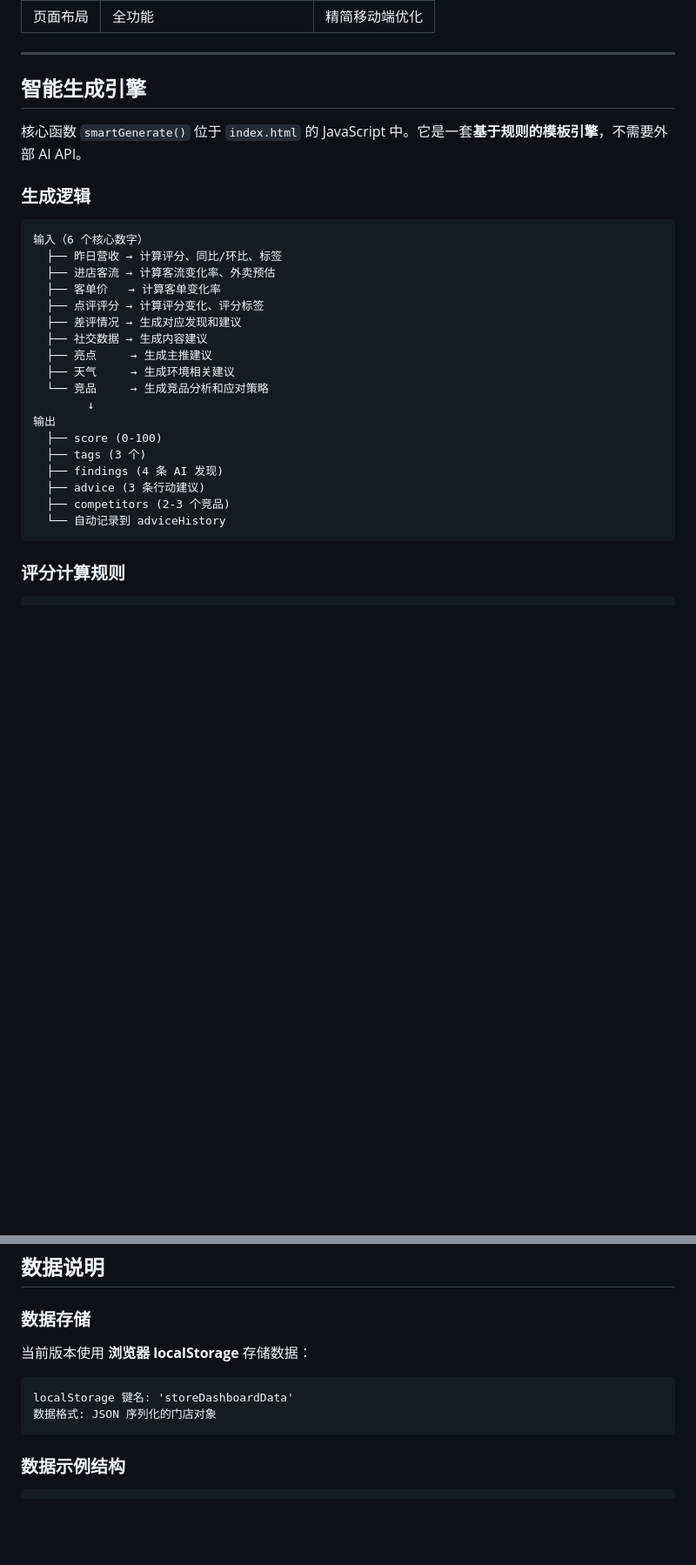
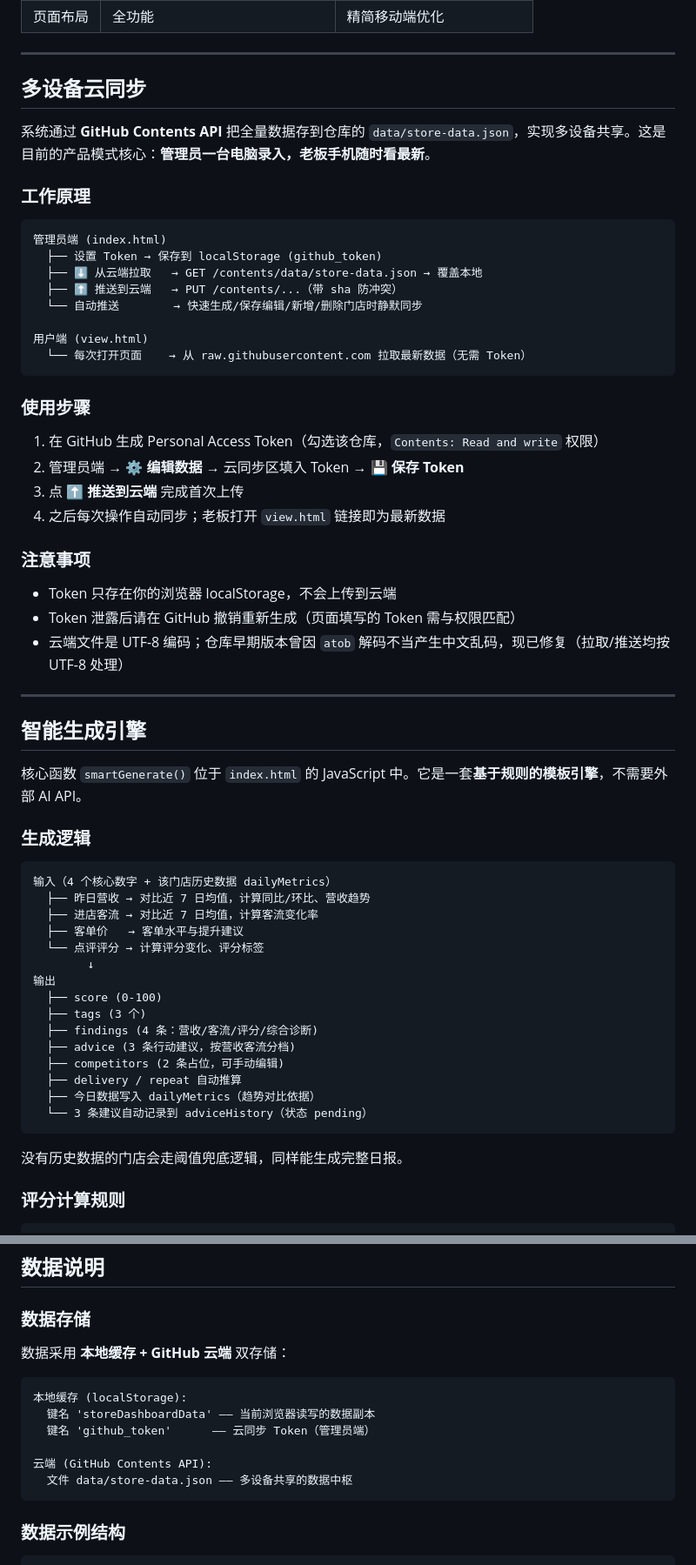
Before and after one commit to yuziyang757-lang/store-dashboard, a Markdown page: README.md, 2 parts joined by grey strips. Shown at 87% size. Rendered like a GitHub page; blank space fills up the shorter version.

Commit message:
docs: 更新 README，补充当前产品模式（云同步/快速录入/生成规则）

````diff
--- a/README.md
+++ b/README.md
@@ -219,4 +220,36 @@ https://.../view.html?store=tea       ← 看奶茶店
 | 页面布局 | 全功能 | 精简移动端优化 |
+
+---
+
+## 多设备云同步
+
+系统通过 **GitHub Contents API** 把全量数据存到仓库的 `data/store-data.json`，实现多设备共享。这是目前的产品模式核心：**管理员一台电脑录入，老板手机随时看最新**。
+
+### 工作原理
+
+```
+管理员端 (index.html)
+  ├── 设置 Token → 保存到 localStorage (github_token)
+  ├── ⬇️ 从云端拉取   → GET /contents/data/store-data.json → 覆盖本地
+  ├── ⬆️ 推送到云端   → PUT /contents/...（带 sha 防冲突）
+  └── 自动推送        → 快速生成/保存编辑/新增/删除门店时静默同步
+
+用户端 (view.html)
+  └── 每次打开页面    → 从 raw.githubusercontent.com 拉取最新数据（无需 Token）
+```
+
+### 使用步骤
+
+1. 在 GitHub 生成 Personal Access Token（勾选该仓库，`Contents: Read and write` 权限）
+2. 管理员端 → **⚙️ 编辑数据** → 云同步区填入 Token → **💾 保存 Token**
+3. 点 **⬆️ 推送到云端** 完成首次上传
+4. 之后每次操作自动同步；老板打开 `view.html` 链接即为最新数据
+
+### 注意事项
+
+- Token 只存在你的浏览器 localStorage，不会上传到云端
+- Token 泄露后请在 GitHub 撤销重新生成（页面填写的 Token 需与权限匹配）
+- 云端文件是 UTF-8 编码；仓库早期版本曾因 `atob` 解码不当产生中文乱码，现已修复（拉取/推送均按 UTF-8 处理）
 
 ---
 
@@ -227,25 +260,24 @@ https://.../view.html?store=tea       ← 看奶茶店
 ### 生成逻辑
 
 ```
-输入（6 个核心数字）
-  ├── 昨日营收 → 计算评分、同比/环比、标签
-  ├── 进店客流 → 计算客流变化率、外卖预估
-  ├── 客单价   → 计算客单变化率
-  ├── 点评评分 → 计算评分变化、评分标签
-  ├── 差评情况 → 生成对应发现和建议
-  ├── 社交数据 → 生成内容建议
-  ├── 亮点     → 生成主推建议
-  ├── 天气     → 生成环境相关建议
-  └── 竞品     → 生成竞品分析和应对策略
+输入（4 个核心数字 + 该门店历史数据 dailyMetrics）
+  ├── 昨日营收 → 对比近 7 日均值，计算同比/环比、营收趋势
+  ├── 进店客流 → 对比近 7 日均值，计算客流变化率
+  ├── 客单价   → 客单水平与提升建议
+  └── 点评评分 → 计算评分变化、评分标签
         ↓
 输出
   ├── score (0-100)
   ├── tags (3 个)
-  ├── findings (4 条 AI 发现)
-  ├── advice (3 条行动建议)
-  ├── competitors (2-3 个竞品)
-  └── 自动记录到 adviceHistory
+  ├── findings (4 条：营收/客流/评分/综合诊断)
+  ├── advice (3 条行动建议，按营收客流分档)
+  ├── competitors (2 条占位，可手动编辑)
+  ├── delivery / repeat 自动推算
+  ├── 今日数据写入 dailyMetrics（趋势对比依据）
+  └── 3 条建议自动记录到 adviceHistory（状态 pending）
 ```
+
+没有历史数据的门店会走阈值兜底逻辑，同样能生成完整日报。
 
 ### 评分计算规则
 
@@ -334,11 +383,15 @@ adviceHistory: [
 
 ### 数据存储
 
-当前版本使用 **浏览器 localStorage** 存储数据：
+数据采用 **本地缓存 + GitHub 云端** 双存储：
 
 ```
-localStorage 键名: 'storeDashboardData'
-数据格式: JSON 序列化的门店对象
+本地缓存 (localStorage):
+  键名 'storeDashboardData' —— 当前浏览器读写的数据副本
+  键名 'github_token'      —— 云同步 Token（管理员端）
+
+云端 (GitHub Contents API):
+  文件 data/store-data.json —— 多设备共享的数据中枢
 ```
 
 ### 数据示例结构
````
Also changed, not shown: other parts of README.md (+86 -60 lines).
